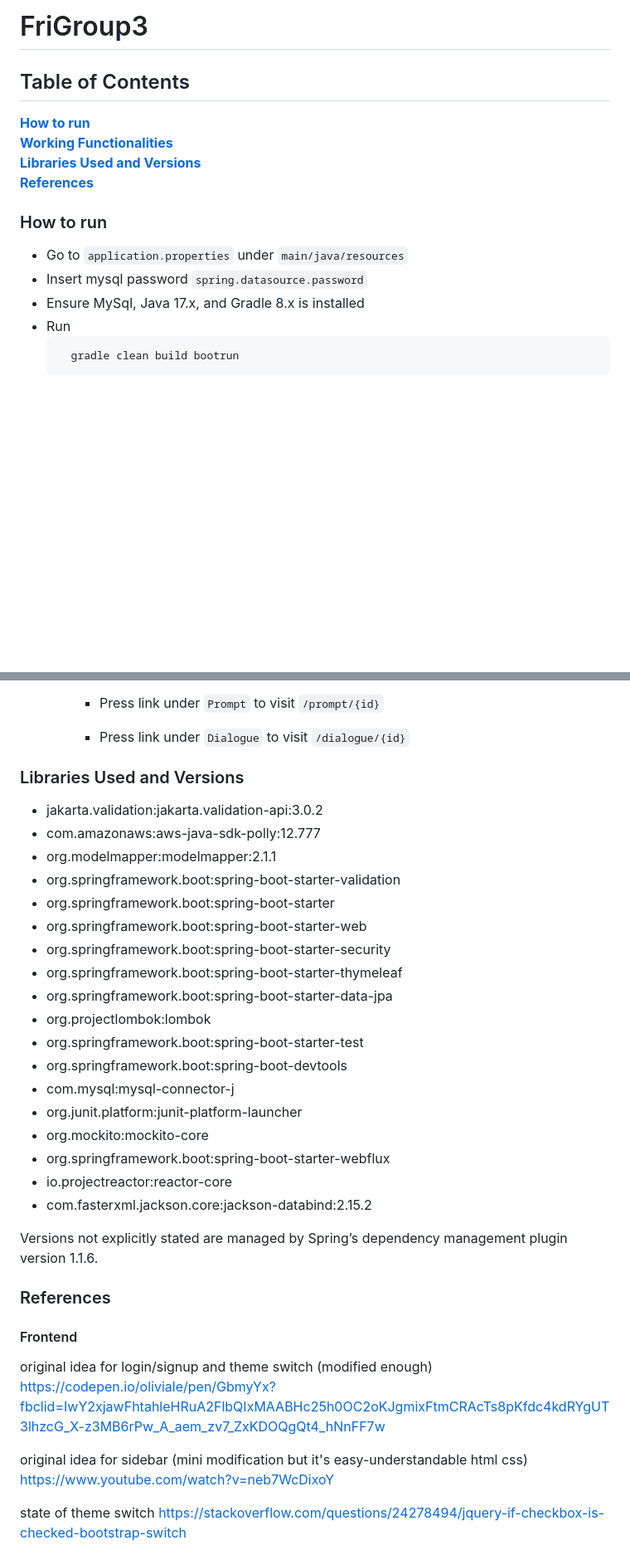
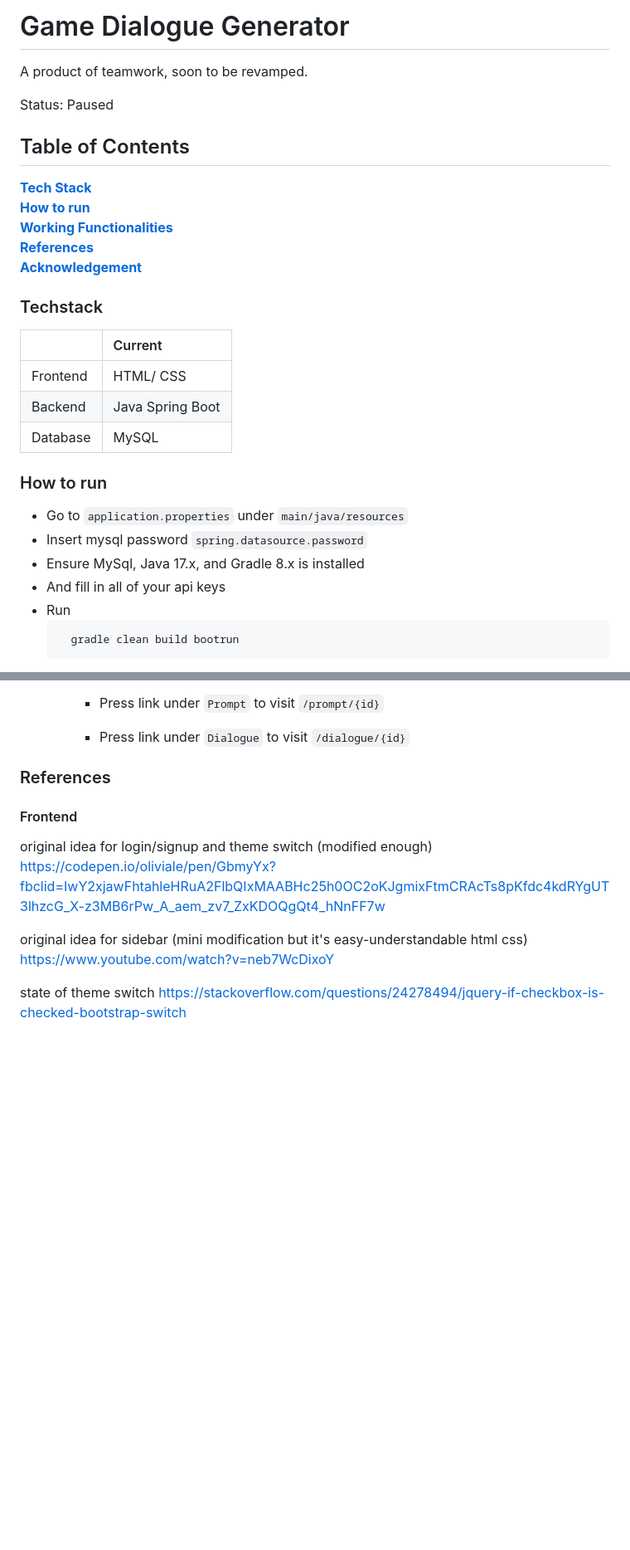
Before and after one commit to immasei/game-dialogue-generator, a Markdown page: README.md, 2 parts joined by grey strips. Shown: that part at 83% size. Rendered like a GitHub page; blank space fills up the shorter version.

````diff
--- a/README.md
+++ b/README.md
@@ -1,16 +1,30 @@
-# FriGroup3
+# Game Dialogue Generator
+
+A product of teamwork, soon to be revamped.
+
+Status: Paused
 
 ## Table of Contents
+**[Tech Stack](#techstack)**<br>
 **[How to run](#how-to-run)**<br>
 **[Working Functionalities](#working-functionalities)**<br>
-**[Libraries Used and Versions](#libraries-used-and-versions)**<br>
 **[References](#references)**<br>
+**[Acknowledgement](#acknowledgement)**<br>
+
+### Techstack
+
+|            | Current                 |
+| :--------  | :-----------------------|
+| Frontend   | HTML/ CSS               |
+| Backend    | Java Spring Boot    	   |
+| Database   | MySQL						  	   |
 
 ### How to run
 
 - Go to `application.properties` under `main/java/resources`
 - Insert mysql password `spring.datasource.password`
 - Ensure MySql, Java 17.x, and Gradle 8.x is installed
+- And fill in all of your api keys
 - Run
   ```
     gradle clean build bootrun
@@ -99,28 +113,6 @@
 
         - Press link under `Dialogue` to visit `/dialogue/{id}`
 
-### Libraries Used and Versions
-
-- jakarta.validation:jakarta.validation-api:3.0.2
-- com.amazonaws:aws-java-sdk-polly:12.777
-- org.modelmapper:modelmapper:2.1.1
-- org.springframework.boot:spring-boot-starter-validation
-- org.springframework.boot:spring-boot-starter
-- org.springframework.boot:spring-boot-starter-web
-- org.springframework.boot:spring-boot-starter-security
-- org.springframework.boot:spring-boot-starter-thymeleaf
-- org.springframework.boot:spring-boot-starter-data-jpa
-- org.projectlombok:lombok
-- org.springframework.boot:spring-boot-starter-test
-- org.springframework.boot:spring-boot-devtools
-- com.mysql:mysql-connector-j
-- org.junit.platform:junit-platform-launcher
-- org.mockito:mockito-core
-- org.springframework.boot:spring-boot-starter-webflux
-- io.projectreactor:reactor-core
-- com.fasterxml.jackson.core:jackson-databind:2.15.2
-
-Versions not explicitly stated are managed by Spring’s dependency management plugin version 1.1.6.
 
 ### References
 
````
Also changed, not shown: other parts of README.md (+11 -0 lines).
